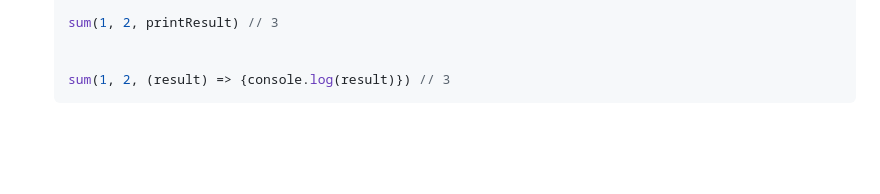
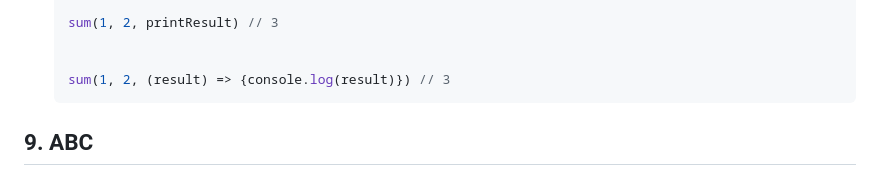
Before and after one commit to TienThinh-fe/js-learning-chit, a Markdown page: theory.md, the part around the change. GitHub-like rendering; folded sections open; blank space fills up the shorter version.

````diff
--- a/theory.md
+++ b/theory.md
@@ -504,3 +504,5 @@ console.log(fruits) // ['apple', 'banana', 'orange', 'mango']
 
   sum(1, 2, (result) => {console.log(result)}) // 3
   ```
+
+## 9. ABC
````
